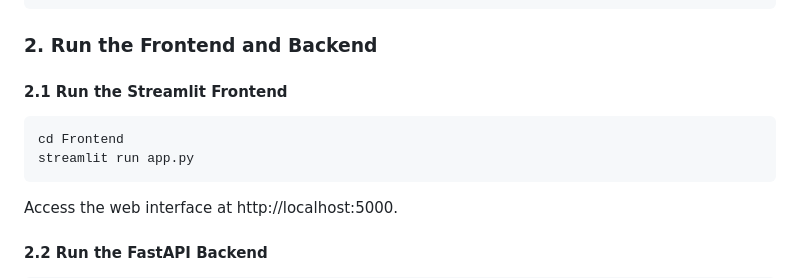
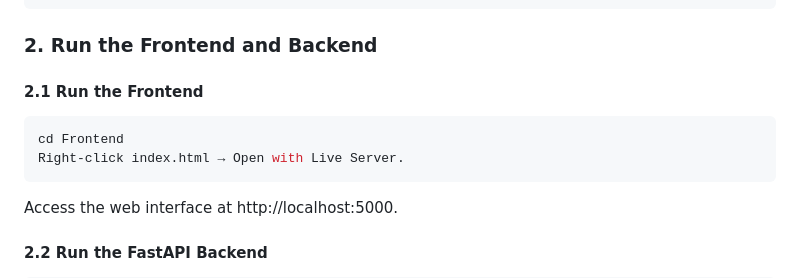
Before and after one commit to rim373/ImgTextSearch, a Markdown page: README.md, the part around the change. Rendered like a GitHub page.

Commit message:
Revise frontend run instructions in README
Updated instructions for running the frontend.

````diff
--- a/README.md
+++ b/README.md
@@ -95,10 +95,10 @@ cd ImageText-Search-ElasticVGG
 ```
 
 ### 2. **Run the Frontend and Backend**
-#### 2.1 Run the Streamlit Frontend
+#### 2.1 Run the Frontend
 ```bash
 cd Frontend
-streamlit run app.py
+Right-click index.html → Open with Live Server.
 ```
 Access the web interface at http://localhost:5000.
 
````
